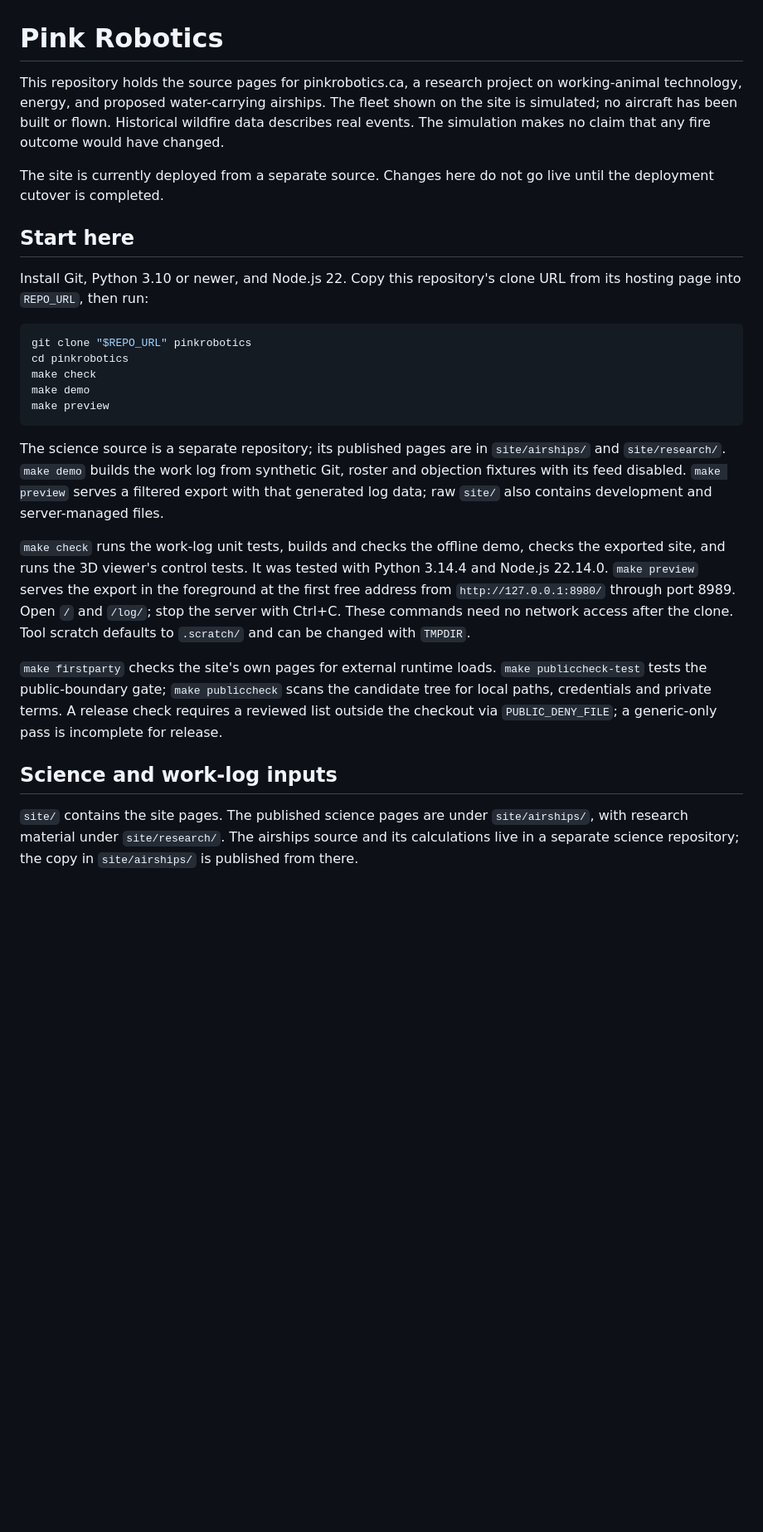
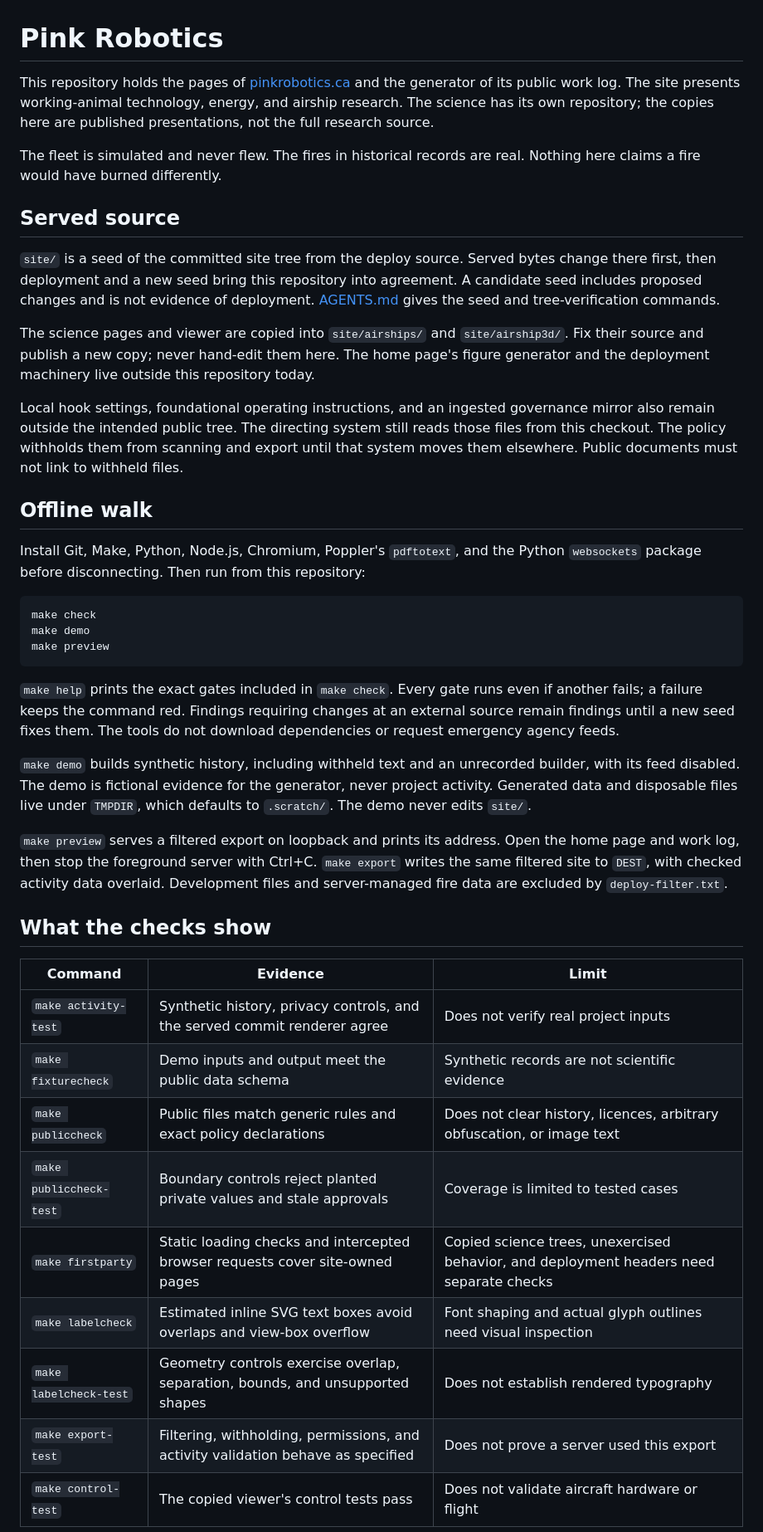
Before and after one commit to PinkRobotics/pinkrobotics.ca, a Markdown page: README.md, the part around one of its changes. Shown at 83% size. Rendered like a GitHub page; blank space fills up the shorter version.

Commit message:
The README, for a stranger: what this is, the offline walk, the limits
The README now says what this repository is (the site and the generator
of its public work log) and what it is not (the science, which has its
own repository). It says that `site/` is a copy of the deployed tree and
that served bytes change at the deploy source first.

It gives the offline walk, `make check`, `make demo`, `make preview`, and
says for each gate what it proves and what it does not. It says plainly
what lives outside the repository today: the generator of the home
page's figures, the deploy, and the withheld operating files.

No sentence is over 35 words, and no number is typed that a command
prints.

Evidence: `make publiccheck`, exit 0 (the README points at no withheld
file).

Order: 6t (the site repository, checkable by a stranger)
Builder: gpt-6-astra
Integrator: claude-opus-5-5 (the Pink Robotics lead)
Co-Authored-By: Claude Opus 5.5 <noreply@anthropic.com>
Claude-Session: https://claude.ai/code/session_018b6vxbNAVWsWrkBNmh7ioC

Helm-Audit-ID: gov-ad5a95e0ea64
Helm-Graph-Head: 62084
Helm-Findings: 0 (0 conflicts)

````diff
--- a/README.md
+++ b/README.md
@@ -1,51 +1,66 @@
 # Pink Robotics
 
-This repository holds the source pages for pinkrobotics.ca, a research project on
-working-animal technology, energy, and proposed water-carrying airships. The fleet
-shown on the site is simulated; no aircraft has been built or flown.
-Historical wildfire data describes real events. The simulation makes no claim
-that any fire outcome would have changed.
+This repository holds the pages of [pinkrobotics.ca](https://pinkrobotics.ca) and the generator of its public work log.
+The site presents working-animal technology, energy, and airship research.
+The science has its own repository; the copies here are published presentations, not the full research source.
 
-The site is currently deployed from a separate source. Changes here do not go
-live until the deployment cutover is completed.
+The fleet is simulated and never flew.
+The fires in historical records are real.
+Nothing here claims a fire would have burned differently.
 
-## Start here
+## Served source
 
-Install Git, Python 3.10 or newer, and Node.js 22. Copy this repository's clone
-URL from its hosting page into `REPO_URL`, then run:
+`site/` is a seed of the committed site tree from the deploy source.
+Served bytes change there first, then deployment and a new seed bring this repository into agreement.
+A candidate seed includes proposed changes and is not evidence of deployment.
+[AGENTS.md](AGENTS.md) gives the seed and tree-verification commands.
+
+The science pages and viewer are copied into `site/airships/` and `site/airship3d/`.
+Fix their source and publish a new copy; never hand-edit them here.
+The home page's figure generator and the deployment machinery live outside this repository today.
+
+Local hook settings, foundational operating instructions, and an ingested governance mirror also remain outside the intended public tree.
+The directing system still reads those files from this checkout.
+The policy withholds them from scanning and export until that system moves them elsewhere.
+Public documents must not link to withheld files.
+
+## Offline walk
+
+Install Git, Make, Python, Node.js, Chromium, Poppler's `pdftotext`, and the Python `websockets` package before disconnecting.
+Then run from this repository:
 
 ```sh
-git clone "$REPO_URL" pinkrobotics
-cd pinkrobotics
 make check
 make demo
 make preview
 ```
 
-The science source is a separate repository; its published pages are in
-`site/airships/` and `site/research/`. `make demo` builds the work log from
-synthetic Git, roster and objection fixtures with its feed disabled.
-`make preview` serves a filtered export with that generated log data;
-raw `site/` also contains development and server-managed files.
+`make help` prints the exact gates included in `make check`.
+Every gate runs even if another fails; a failure keeps the command red.
+Findings requiring changes at an external source remain findings until a new seed fixes them.
+The tools do not download dependencies or request emergency agency feeds.
 
-`make check` runs the work-log unit tests, builds and checks the offline demo,
-checks the exported site, and runs the 3D viewer's control tests. It was tested
-with Python 3.14.4 and Node.js 22.14.0. `make preview` serves the export in the
-foreground at the first free address from `http://127.0.0.1:8980/` through port
-8989. Open `/` and `/log/`; stop the server with Ctrl+C. These commands need no
-network access after the clone. Tool scratch defaults to `.scratch/` and can be
-changed with `TMPDIR`.
+`make demo` builds synthetic history, including withheld text and an unrecorded builder, with its feed disabled.
+The demo is fictional evidence for the generator, never project activity.
+Generated data and disposable files live under `TMPDIR`, which defaults to `.scratch/`.
+The demo never edits `site/`.
 
-`make firstparty` checks the site's own pages for external runtime loads.
-`make publiccheck-test` tests the public-boundary gate; `make publiccheck`
-scans the candidate tree for local paths, credentials and private terms. A
-release check requires a reviewed list outside the checkout via
-`PUBLIC_DENY_FILE`; a generic-only pass is incomplete for release.
+`make preview` serves a filtered export on loopback and prints its address.
+Open the home page and work log, then stop the foreground server with Ctrl+C.
+`make export` writes the same filtered site to `DEST`, with checked activity data overlaid.
+Development files and server-managed fire data are excluded by `deploy-filter.txt`.
 
-## Science and work-log inputs
+## What the checks show
 
-`site/` contains the site pages. The published science pages are under
-`site/airships/`, with research material under `site/research/`. The airships
-source and its calculations live in a separate science repository; the copy in
-`site/airships/` is published from there.
+| Command | Evidence | Limit |
+| --- | --- | --- |
+| `make activity-test` | Synthetic history, privacy controls, and the served commit renderer agree | Does not verify real project inputs |
+| `make fixturecheck` | Demo inputs and output meet the public data schema | Synthetic records are not scientific evidence |
+| `make publiccheck` | Public files match generic rules and exact policy declarations | Does not clear history, licences, arbitrary obfuscation, or image text |
+| `make publiccheck-test` | Boundary controls reject planted private values and stale approvals | Coverage is limited to tested cases |
+| `make firstparty` | Static loading checks and intercepted browser requests cover site-owned pages | Copied science trees, unexercised behavior, and deployment headers need separate checks |
+| `make labelcheck` | Estimated inline SVG text boxes avoid overlaps and view-box overflow | Font shaping and actual glyph outlines need visual inspection |
+| `make labelcheck-test` | Geometry controls exercise overlap, separation, bounds, and unsupported shapes | Does not establish rendered typography |
+| `make export-test` | Filtering, withholding, permissions, and activity validation behave as specified | Does not prove a server used this export |
+| `make control-test` | The copied viewer's control tests pass | Does not validate aircraft hardware or flight |
 
````
Also changed, not shown: other parts of README.md (+20 -25 lines).
